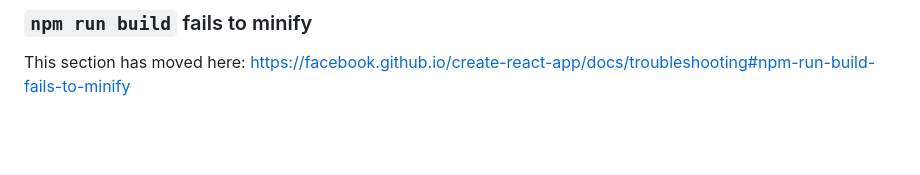
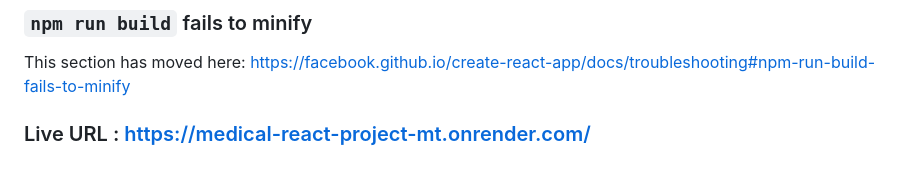
Before and after one commit to Mohamed-Hamdy-Tobal/Medical_React_Project, a Markdown page: README.md, the part around the change. Rendered like a GitHub page; blank space fills up the shorter version.

```diff
--- a/README.md
+++ b/README.md
@@ -68,3 +68,6 @@ This section has moved here: [https://facebook.github.io/create-react-app/docs/d
 ### `npm run build` fails to minify
 
 This section has moved here: [https://facebook.github.io/create-react-app/docs/troubleshooting#npm-run-build-fails-to-minify](https://facebook.github.io/create-react-app/docs/troubleshooting#npm-run-build-fails-to-minify)
+
+
+### Live URL : https://medical-react-project-mt.onrender.com/
```
